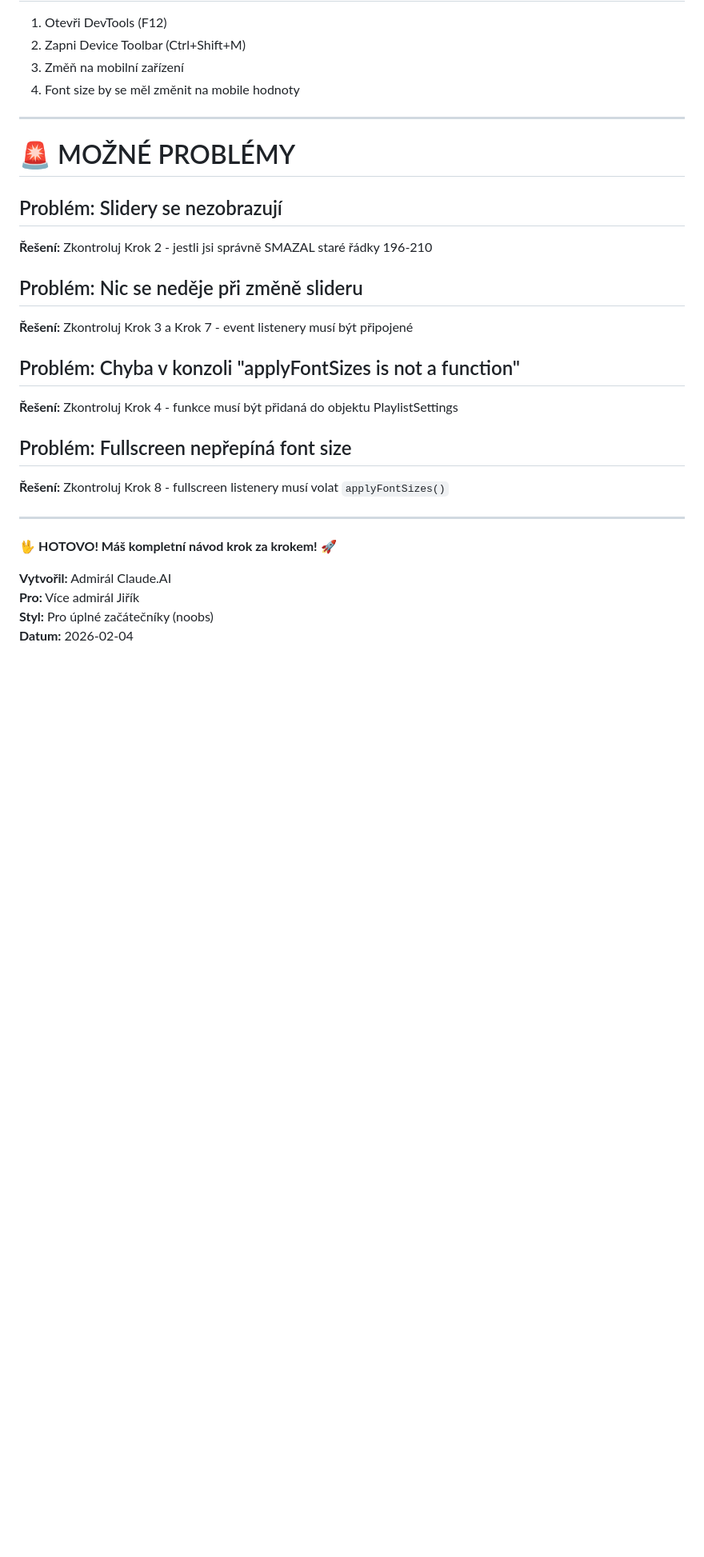
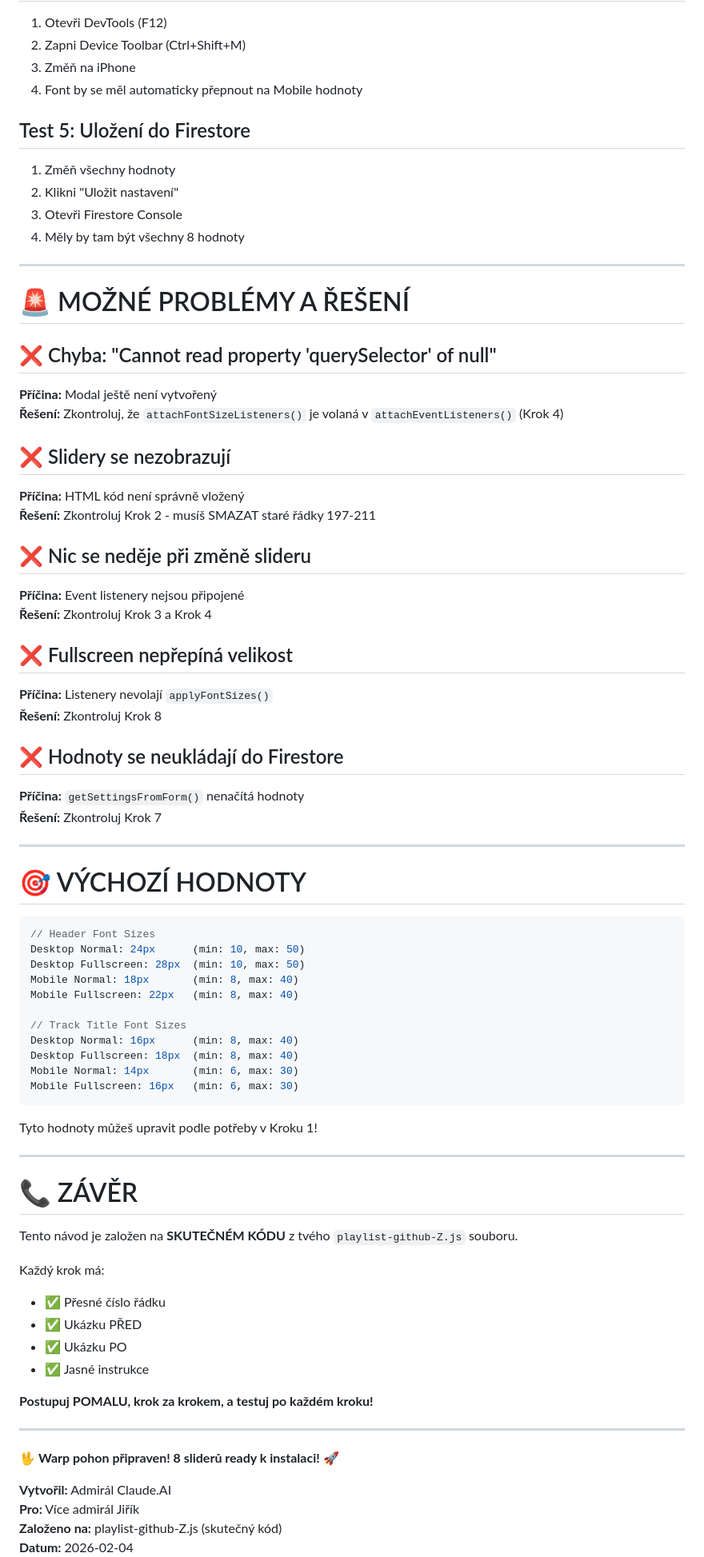
Before and after one commit to jirka22med/moje-futuristicke-portfolio, a Markdown page: README.md, the part around one of its changes. Shown at 80% size. Drawn GitHub-style; blank space fills up the shorter version.

````diff
--- a/README.md
+++ b/README.md
@@ -651,29 +702,77 @@ Po dokončení zkontroluj:
 1. Otevři DevTools (F12)
 2. Zapni Device Toolbar (Ctrl+Shift+M)
-3. Změň na mobilní zařízení
-4. Font size by se měl změnit na mobile hodnoty
+3. Změň na iPhone
+4. Font by se měl automaticky přepnout na Mobile hodnoty
+
+## Test 5: Uložení do Firestore
+1. Změň všechny hodnoty
+2. Klikni "Uložit nastavení"
+3. Otevři Firestore Console
+4. Měly by tam být všechny 8 hodnoty
 
 ---
 
-# 🚨 MOŽNÉ PROBLÉMY
+# 🚨 MOŽNÉ PROBLÉMY A ŘEŠENÍ
 
-## Problém: Slidery se nezobrazují
-**Řešení:** Zkontroluj Krok 2 - jestli jsi správně SMAZAL staré řádky 196-210
+## ❌ Chyba: "Cannot read property 'querySelector' of null"
+**Příčina:** Modal ještě není vytvořený
+**Řešení:** Zkontroluj, že `attachFontSizeListeners()` je volaná v `attachEventListeners()` (Krok 4)
 
-## Problém: Nic se neděje při změně slideru
-**Řešení:** Zkontroluj Krok 3 a Krok 7 - event listenery musí být připojené
+## ❌ Slidery se nezobrazují
+**Příčina:** HTML kód není správně vložený
+**Řešení:** Zkontroluj Krok 2 - musíš SMAZAT staré řádky 197-211
 
-## Problém: Chyba v konzoli "applyFontSizes is not a function"
-**Řešení:** Zkontroluj Krok 4 - funkce musí být přidaná do objektu PlaylistSettings
+## ❌ Nic se neděje při změně slideru
+**Příčina:** Event listenery nejsou připojené
+**Řešení:** Zkontroluj Krok 3 a Krok 4
 
-## Problém: Fullscreen nepřepíná font size
-**Řešení:** Zkontroluj Krok 8 - fullscreen listenery musí volat `applyFontSizes()`
+## ❌ Fullscreen nepřepíná velikost
+**Příčina:** Listenery nevolají `applyFontSizes()`
+**Řešení:** Zkontroluj Krok 8
+
+## ❌ Hodnoty se neukládají do Firestore
+**Příčina:** `getSettingsFromForm()` nenačítá hodnoty
+**Řešení:** Zkontroluj Krok 7
 
 ---
 
-🖖 **HOTOVO! Máš kompletní návod krok za krokem!** 🚀
+# 🎯 VÝCHOZÍ HODNOTY
+
+```javascript
+// Header Font Sizes
+Desktop Normal: 24px      (min: 10, max: 50)
+Desktop Fullscreen: 28px  (min: 10, max: 50)
+Mobile Normal: 18px       (min: 8, max: 40)
+Mobile Fullscreen: 22px   (min: 8, max: 40)
+
+// Track Title Font Sizes
+Desktop Normal: 16px      (min: 8, max: 40)
+Desktop Fullscreen: 18px  (min: 8, max: 40)
+Mobile Normal: 14px       (min: 6, max: 30)
+Mobile Fullscreen: 16px   (min: 6, max: 30)
+```
+
+Tyto hodnoty můžeš upravit podle potřeby v Kroku 1!
+
+---
+
+# 📞 ZÁVĚR
+
+Tento návod je založen na **SKUTEČNÉM KÓDU** z tvého `playlist-github-Z.js` souboru.
+
+Každý krok má:
+- ✅ Přesné číslo řádku
+- ✅ Ukázku PŘED
+- ✅ Ukázku PO
+- ✅ Jasné instrukce
+
+**Postupuj POMALU, krok za krokem, a testuj po každém kroku!**
+
+---
+
+🖖 **Warp pohon připraven! 8 sliderů ready k instalaci!** 🚀
 
 **Vytvořil:** Admirál Claude.AI
 **Pro:** Více admirál Jiřík
-**Styl:** Pro úplné začátečníky (noobs)
+**Založeno na:** playlist-github-Z.js (skutečný kód)
 **Datum:** 2026-02-04
````
Also changed, not shown: other parts of README.md (+301 -249 lines).
